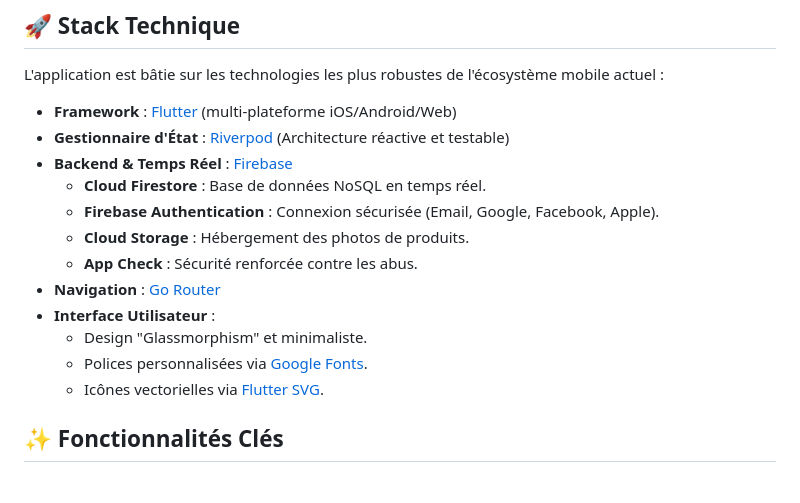
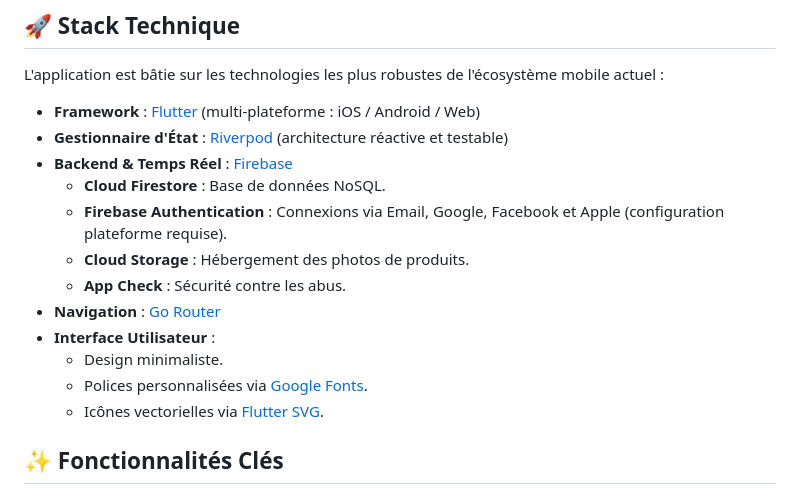
Before and after one commit to epiphane-gedeon/ablony, a Markdown page: README.md, the part around the change. GitHub-like rendering.

Commit message:
Readme correction

```diff
--- a/README.md
+++ b/README.md
@@ -6,18 +6,18 @@ Ablony est une application mobile de marketplace moderne et élégante, conçue
 
 L'application est bâtie sur les technologies les plus robustes de l'écosystème mobile actuel :
 
-- **Framework** : [Flutter](https!//flutter.dev) (multi-plateforme iOS/Android/Web)
-- **Gestionnaire d'État** : [Riverpod](https!//riverpod.dev) (Architecture réactive et testable)
-- **Backend & Temps Réel** : [Firebase](https!//firebase.google.com)
-  - **Cloud Firestore** : Base de données NoSQL en temps réel.
-  - **Firebase Authentication** : Connexion sécurisée (Email, Google, Facebook, Apple).
-  - **Cloud Storage** : Hébergement des photos de produits.
-  - **App Check** : Sécurité renforcée contre les abus.
-- **Navigation** : [Go Router](https!//pub.dev/packages/go_router)
-- **Interface Utilisateur** :
-  - Design "Glassmorphism" et minimaliste.
-  - Polices personnalisées via [Google Fonts](https!//pub.dev/packages/google_fonts).
-  - Icônes vectorielles via [Flutter SVG](https!//pub.dev/packages/flutter_svg).
+ - **Framework** : [Flutter](https://flutter.dev) (multi-plateforme : iOS / Android / Web)
+ - **Gestionnaire d'État** : [Riverpod](https://riverpod.dev) (architecture réactive et testable)
+ - **Backend & Temps Réel** : [Firebase](https://firebase.google.com)
+   - **Cloud Firestore** : Base de données NoSQL.
+   - **Firebase Authentication** : Connexions via Email, Google, Facebook et Apple (configuration plateforme requise).
+   - **Cloud Storage** : Hébergement des photos de produits.
+   - **App Check** : Sécurité contre les abus.
+ - **Navigation** : [Go Router](https://pub.dev/packages/go_router)
+ - **Interface Utilisateur** :
+   - Design minimaliste.
+   - Polices personnalisées via [Google Fonts](https://pub.dev/packages/google_fonts).
+   - Icônes vectorielles via [Flutter SVG](https://pub.dev/packages/flutter_svg).
 
 ## ✨ Fonctionnalités Clés
 
```
